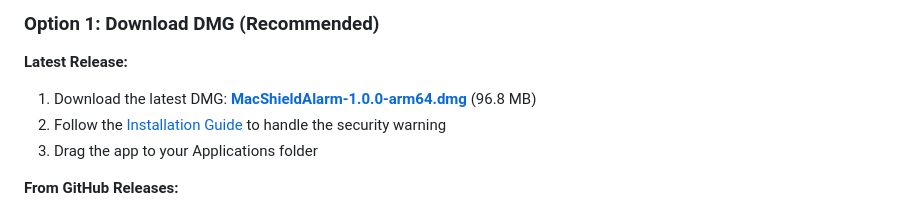
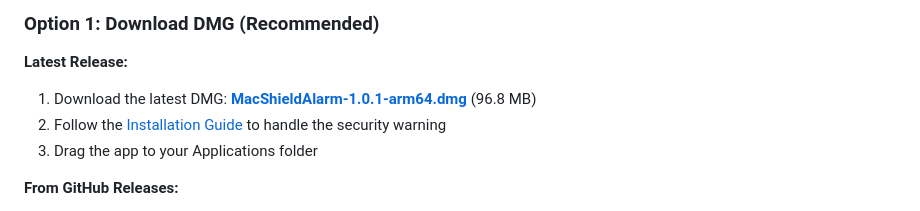
Before and after one commit to tommyyau/macbook-anti-theft-alarm, a Markdown page: README.md, the part around the change. Rendered like a GitHub page.

Commit message:
docs: Update README to point to v1.0.1 DMG file

```diff
--- a/README.md
+++ b/README.md
@@ -19,7 +19,7 @@ A simple but effective anti-theft alarm system for MacBooks with MacShield prote
 ### Option 1: Download DMG (Recommended)
 
 **Latest Release:**
-1. Download the latest DMG: **[MacShieldAlarm-1.0.0-arm64.dmg](MacShieldAlarm-1.0.0-arm64.dmg)** (96.8 MB)
+1. Download the latest DMG: **[MacShieldAlarm-1.0.1-arm64.dmg](MacShieldAlarm-1.0.1-arm64.dmg)** (96.8 MB)
 2. Follow the [Installation Guide](INSTALLATION.md) to handle the security warning
 3. Drag the app to your Applications folder
 
```
